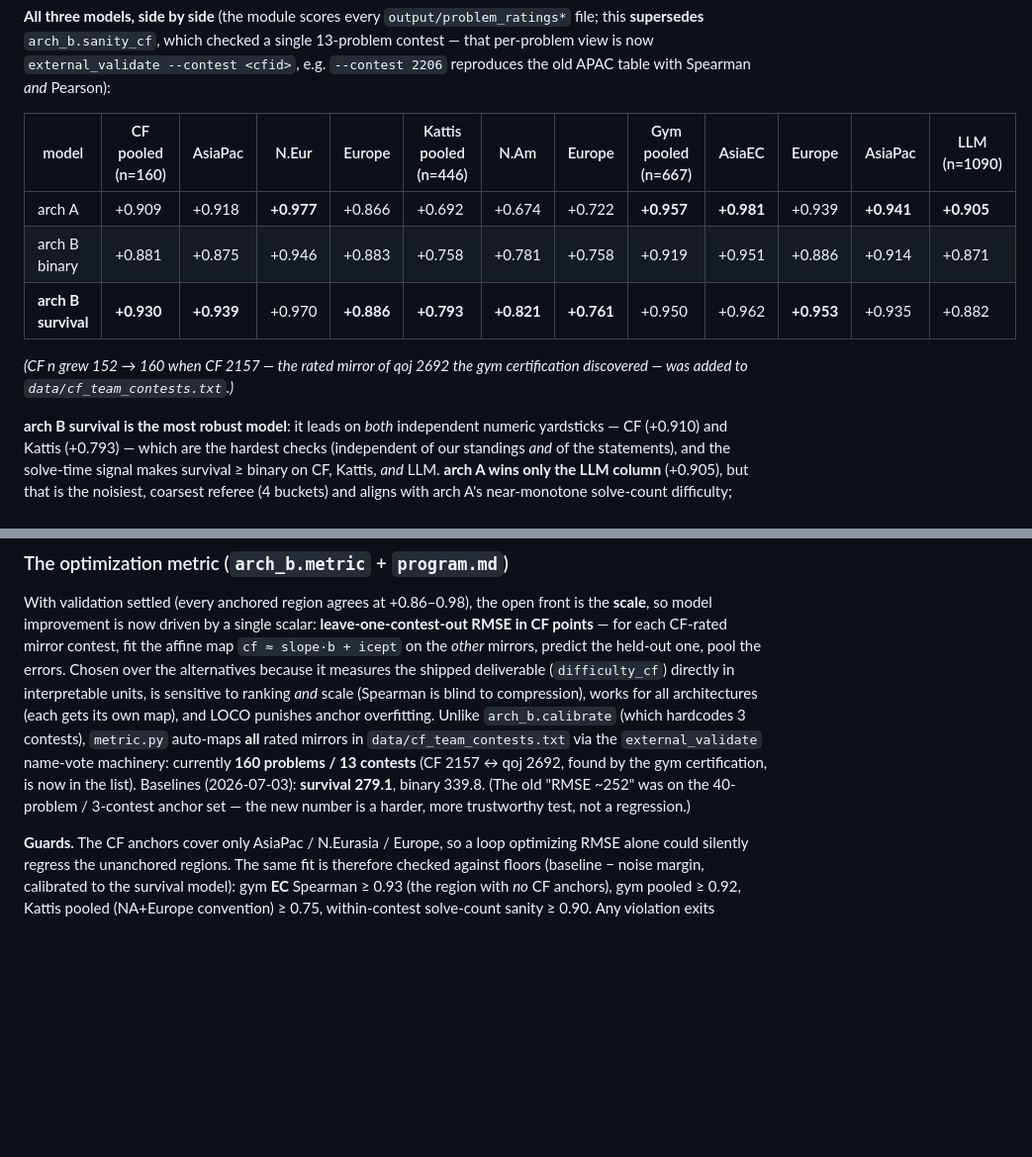
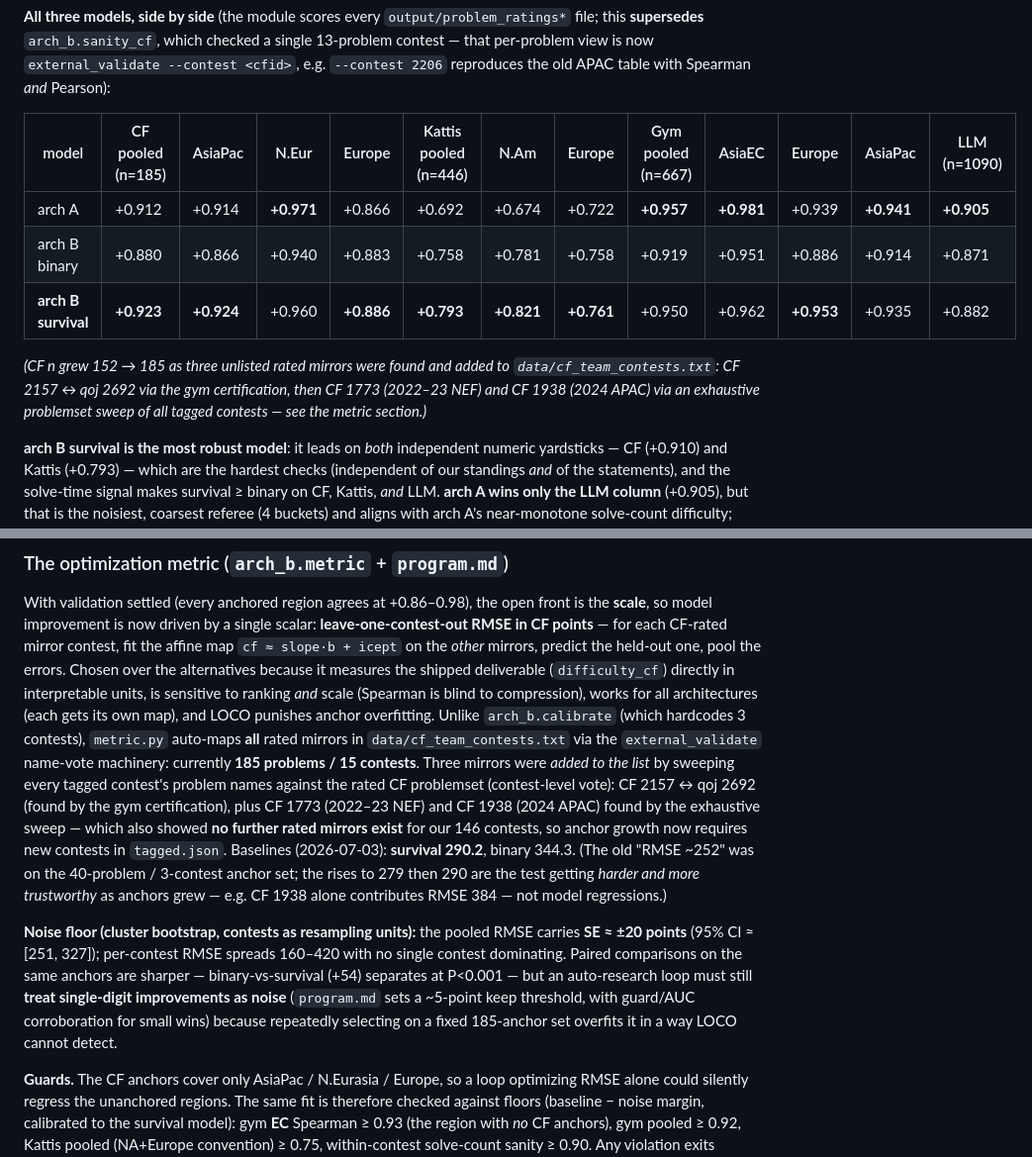
Before and after one commit to Dedibeat/analyze_standings, a Markdown page: details.md, 2 parts joined by grey strips. Shown at 99% size. Drawn GitHub-style; blank space fills up the shorter version.

Commit message:
metric: quantify noise (SE +/-20), grow anchors to 185/15, keep threshold
Cluster bootstrap (contests as units): pooled LOCO RMSE carries SE ~20 pts;
paired comparisons are sharper (binary-vs-survival separates at P<0.001) but
program.md now sets a ~5-point keep threshold so an auto-research loop does
not accumulate anchor overfitting from single-digit "wins".

Exhaustive problemset sweep of all 146 tagged contests found two more unlisted
rated mirrors (CF 1773 = 2022-23 NEF, CF 1938 = 2024 APAC) -> anchor set is
now 185 problems / 15 contests and provably complete for the current dataset.
New baselines: survival 290.2, binary 344.3 (rise = harder test, CF 1938
alone is RMSE 384).

Co-Authored-By: Claude Fable 5 <noreply@anthropic.com>

```diff
--- a/details.md
+++ b/details.md
@@ -592,14 +592,16 @@ file; this **supersedes** `arch_b.sanity_cf`, which checked a single 13-problem
 — that per-problem view is now `external_validate --contest <cfid>`, e.g. `--contest 2206`
 reproduces the old APAC table with Spearman *and* Pearson):
 
-| model           | CF pooled (n=160) | AsiaPac | N.Eur | Europe | Kattis pooled (n=446) | N.Am | Europe | Gym pooled (n=667) | AsiaEC | Europe | AsiaPac | LLM (n=1090) |
+| model           | CF pooled (n=185) | AsiaPac | N.Eur | Europe | Kattis pooled (n=446) | N.Am | Europe | Gym pooled (n=667) | AsiaEC | Europe | AsiaPac | LLM (n=1090) |
 |-----------------|-------------------|---------|-------|--------|-----------------------|------|--------|--------------------|--------|--------|---------|--------------|
-| arch A          | +0.909            | +0.918  | **+0.977** | +0.866 | +0.692           | +0.674 | +0.722 | **+0.957**       | **+0.981** | +0.939 | **+0.941** | **+0.905** |
-| arch B binary   | +0.881            | +0.875  | +0.946 | +0.883 | +0.758            | +0.781 | +0.758 | +0.919           | +0.951 | +0.886 | +0.914  | +0.871     |
-| **arch B survival** | **+0.930**    | **+0.939** | +0.970 | **+0.886** | **+0.793**     | **+0.821** | **+0.761** | +0.950       | +0.962 | **+0.953** | +0.935 | +0.882 |
+| arch A          | +0.912            | +0.914  | **+0.971** | +0.866 | +0.692           | +0.674 | +0.722 | **+0.957**       | **+0.981** | +0.939 | **+0.941** | **+0.905** |
+| arch B binary   | +0.880            | +0.866  | +0.940 | +0.883 | +0.758            | +0.781 | +0.758 | +0.919           | +0.951 | +0.886 | +0.914  | +0.871     |
+| **arch B survival** | **+0.923**    | **+0.924** | +0.960 | **+0.886** | **+0.793**     | **+0.821** | **+0.761** | +0.950       | +0.962 | **+0.953** | +0.935 | +0.882 |
 
-*(CF n grew 152 → 160 when CF 2157 — the rated mirror of qoj 2692 the gym
-certification discovered — was added to `data/cf_team_contests.txt`.)*
+*(CF n grew 152 → 185 as three unlisted rated mirrors were found and added to
+`data/cf_team_contests.txt`: CF 2157 ↔ qoj 2692 via the gym certification, then
+CF 1773 (2022–23 NEF) and CF 1938 (2024 APAC) via an exhaustive problemset
+sweep of all tagged contests — see the metric section.)*
 
 **arch B survival is the most robust model**: it leads on *both* independent numeric
 yardsticks — CF (+0.910) and Kattis (+0.793) — which are the hardest checks (independent
@@ -696,11 +698,26 @@ sensitive to ranking *and* scale (Spearman is blind to compression), works for
 all architectures (each gets its own map), and LOCO punishes anchor overfitting.
 Unlike `arch_b.calibrate` (which hardcodes 3 contests), `metric.py` auto-maps
 **all** rated mirrors in `data/cf_team_contests.txt` via the
-`external_validate` name-vote machinery: currently **160 problems / 13
-contests** (CF 2157 ↔ qoj 2692, found by the gym certification, is now in the
-list). Baselines (2026-07-03): **survival 279.1**, binary 339.8. (The old
-"RMSE ~252" was on the 40-problem / 3-contest anchor set — the new number is a
-harder, more trustworthy test, not a regression.)
+`external_validate` name-vote machinery: currently **185 problems / 15
+contests**. Three mirrors were *added to the list* by sweeping every tagged
+contest's problem names against the rated CF problemset (contest-level vote):
+CF 2157 ↔ qoj 2692 (found by the gym certification), plus CF 1773 (2022–23
+NEF) and CF 1938 (2024 APAC) found by the exhaustive sweep — which also showed
+**no further rated mirrors exist** for our 146 contests, so anchor growth now
+requires new contests in `tagged.json`. Baselines (2026-07-03): **survival
+290.2**, binary 344.3. (The old "RMSE ~252" was on the 40-problem / 3-contest
+anchor set; the rises to 279 then 290 are the test getting *harder and more
+trustworthy* as anchors grew — e.g. CF 1938 alone contributes RMSE 384 — not
+model regressions.)
+
+**Noise floor (cluster bootstrap, contests as resampling units):** the pooled
+RMSE carries **SE ≈ ±20 points** (95% CI ≈ [251, 327]); per-contest RMSE spreads
+160–420 with no single contest dominating. Paired comparisons on the same
+anchors are sharper — binary-vs-survival (+54) separates at P<0.001 — but an
+auto-research loop must still **treat single-digit improvements as noise**
+(`program.md` sets a ~5-point keep threshold, with guard/AUC corroboration for
+small wins) because repeatedly selecting on a fixed 185-anchor set overfits it
+in a way LOCO cannot detect.
 
 **Guards.** The CF anchors cover only AsiaPac / N.Eurasia / Europe, so a loop
 optimizing RMSE alone could silently regress the unanchored regions. The same
```
Also changed, not shown: README.md (+4 -2 lines), program.md (+12 -3 lines).
